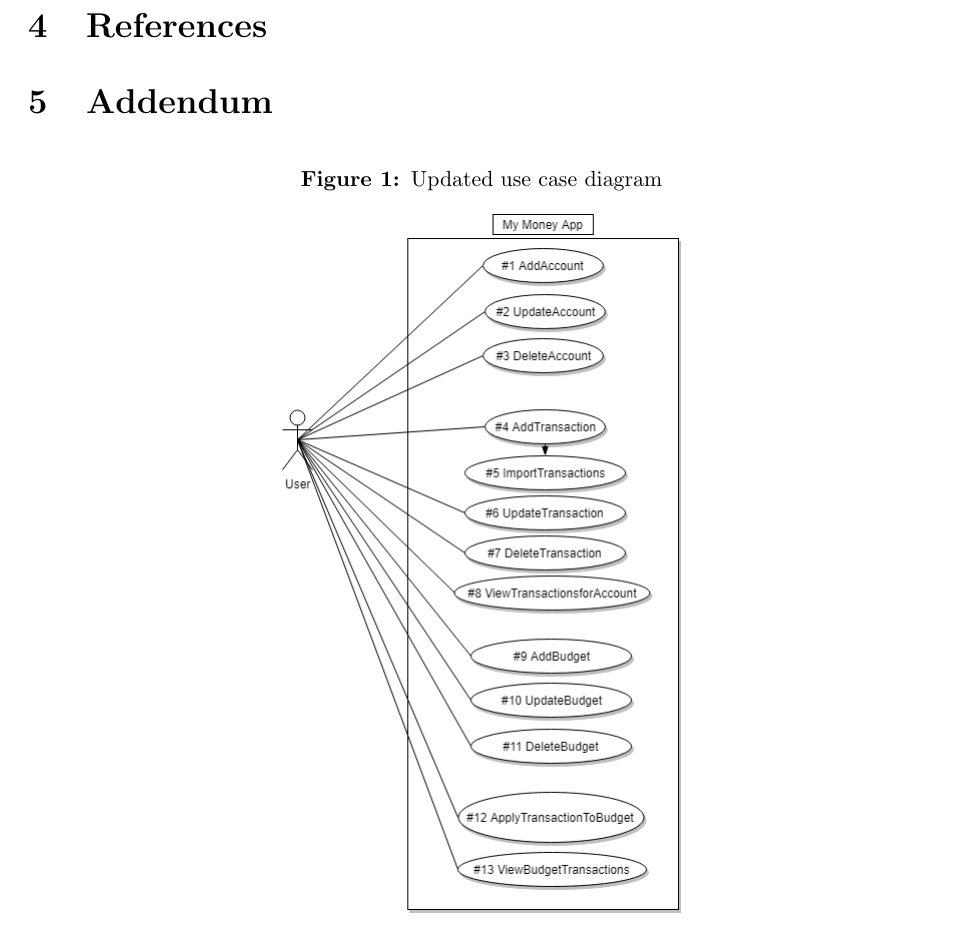
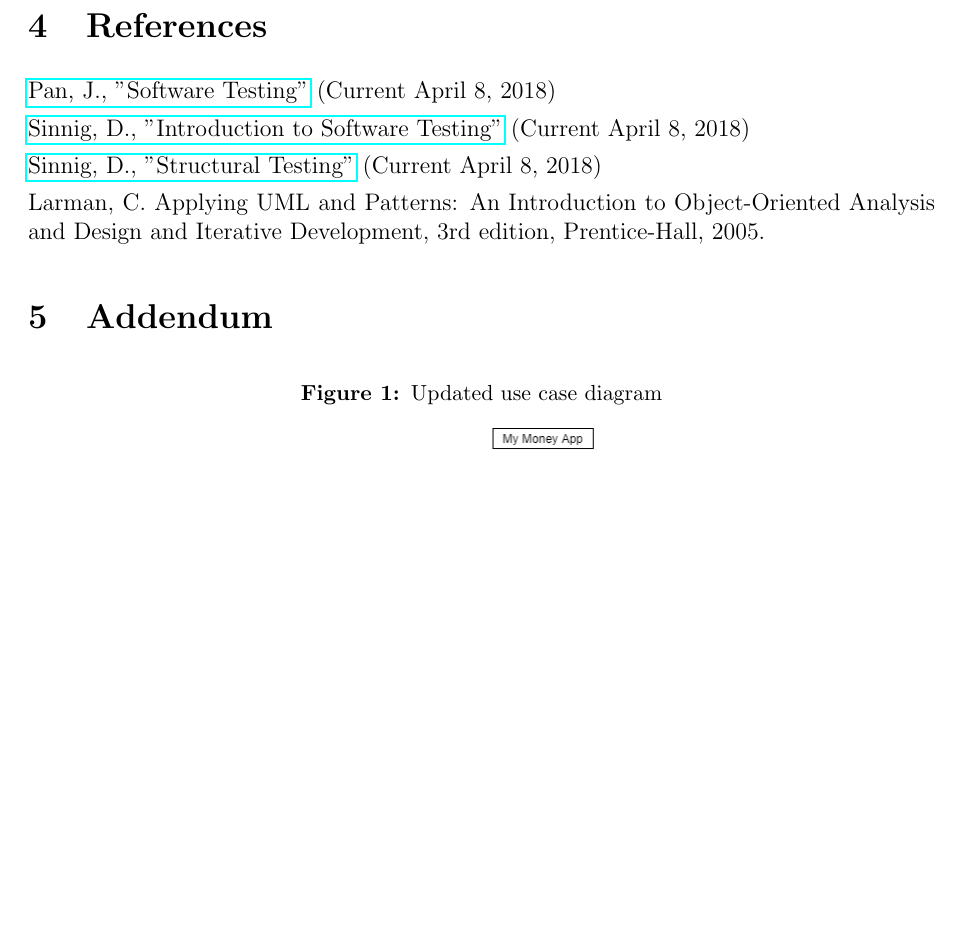
Before and after one commit to melanie-t/budget-planner-app, a LaTeX document (Documentation/Iteration_3.tex): part of page 20 of 20 before the commit and part of page 20 of 21 after it, cut so that both start at the same text, the shorter picture padded with empty space. Compiled offline with pdfLaTeX.

Commit message:
Added some references

```diff
--- a/Documentation/Iteration_3.tex
+++ b/Documentation/Iteration_3.tex
@@ -637,6 +637,13 @@ State which requirements (at the level of use case and scenario) are tested by t
 % List requirements indicating the percentage of tests that passed for that requirement.
 
 \section{References}
+\href{http://users.ece.cmu.edu/~koopman/des_s99/sw_testing/}{Pan, J., "Software Testing"} (Current April 8, 2018)
+
+\href{https://users.encs.concordia.ca/~gregb/home/PDF/comp354-testing-intro.pdf}{Sinnig, D., "Introduction to Software Testing"} (Current April 8, 2018)
+
+\href{https://users.encs.concordia.ca/~gregb/home/PDF/comp354-functional-testing.pdf}{Sinnig, D., "Structural Testing"} (Current April 8, 2018)
+
+Larman, C. Applying UML and Patterns: An Introduction to Object-Oriented Analysis and Design and Iterative Development, 3rd edition, Prentice-Hall, 2005.
 
 \section{Addendum}
 
```
Also changed, not shown: Documentation/Iteration_3.pdf, 1 other file.
